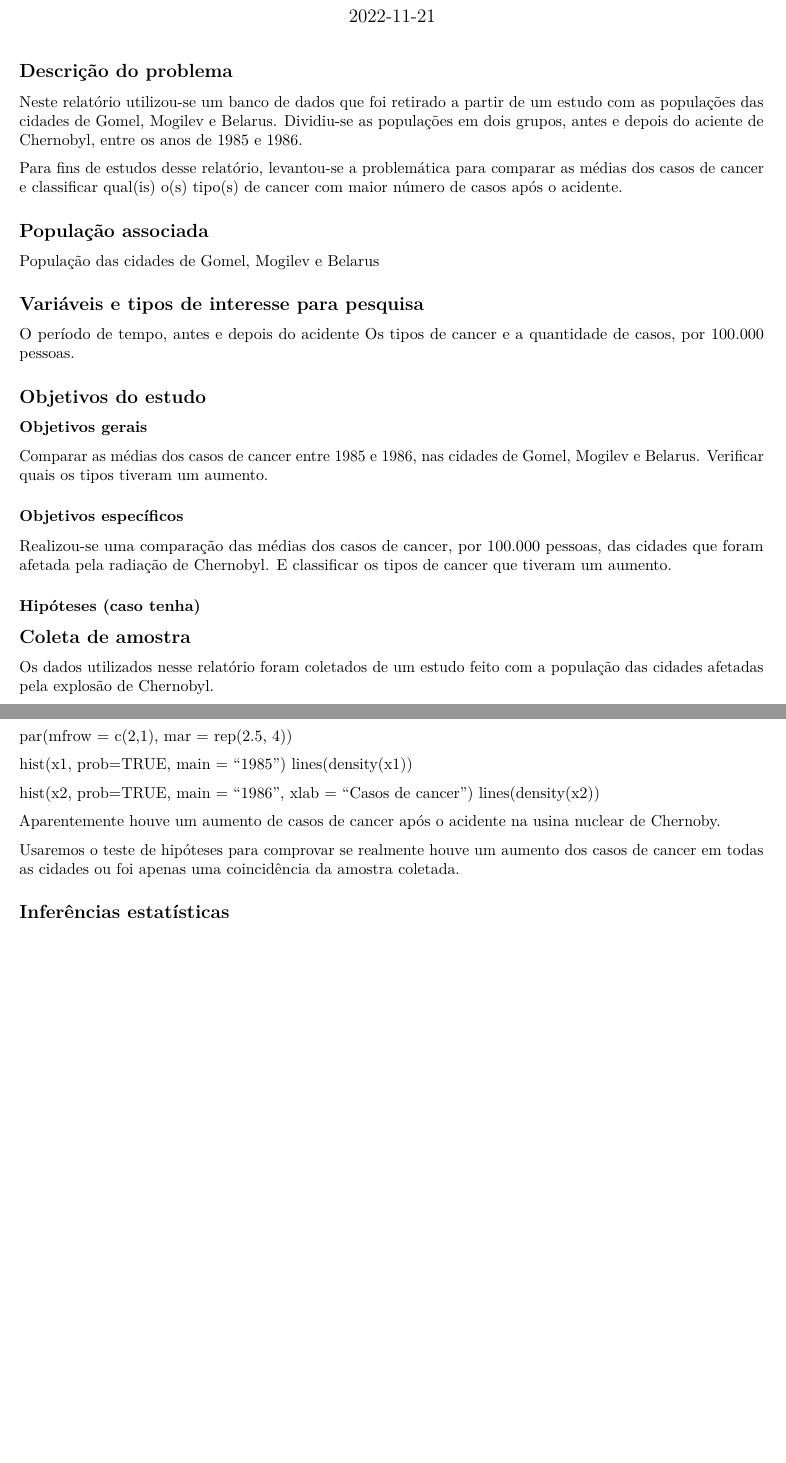
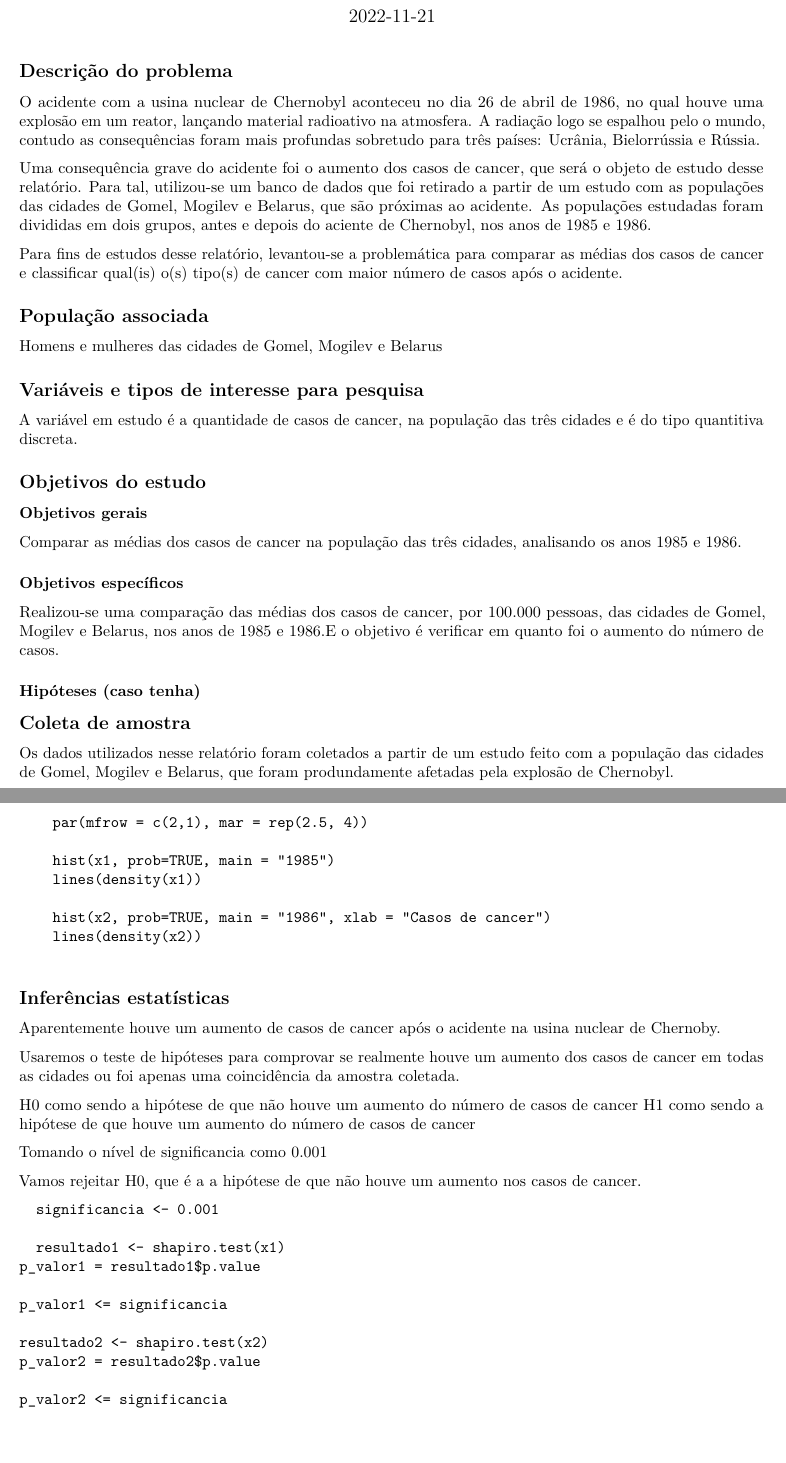
Before and after one commit to huggoparcelly/ufcg-estatistica, an R Markdown document (analise-estatistica-cancer-chernobyl.Rmd): two parts of pages 1 and 2 of 2 before the commit and two parts of pages 1 and 3 of 3 after it, joined at a grey line, cut so that both start at the same text, the shorter picture padded with empty space. Rendered offline with R 4.5, knitr and Pandoc, then LaTeX, with nearby package versions.

Commit message:
wip: teste de hipótese

````diff
--- a/analise-estatistica-cancer-chernobyl.Rmd
+++ b/analise-estatistica-cancer-chernobyl.Rmd
@@ -7,28 +10,51 @@ output: pdf_document
 
 ## Descrição do problema
 
-Neste relatório utilizou-se um banco de dados que foi retirado a partir de um estudo com as populações das cidades de Gomel, Mogilev e Belarus. Dividiu-se as populações em dois grupos, antes e depois do aciente de Chernobyl, entre os anos de 1985 e 1986.
+O acidente com a usina nuclear de Chernobyl aconteceu no dia 26 de abril
+de 1986, no qual houve uma explosão em um reator, lançando material
+radioativo na atmosfera. A radiação logo se espalhou pelo o mundo,
+contudo as consequências foram mais profundas sobretudo para três
+países: Ucrânia, Bielorrússia e Rússia.
 
-Para fins de estudos desse relatório, levantou-se a problemática para comparar as médias dos casos de cancer e classificar qual(is) o(s) tipo(s) de cancer com maior número de casos após o acidente.
+Uma consequência grave do acidente foi o aumento dos casos de cancer,
+que será o objeto de estudo desse relatório. Para tal, utilizou-se um
+banco de dados que foi retirado a partir de um estudo com as populações
+das cidades de Gomel, Mogilev e Belarus, que são próximas ao acidente.
+As populações estudadas foram divididas em dois grupos, antes e depois
+do aciente de Chernobyl, nos anos de 1985 e 1986.
+
+Para fins de estudos desse relatório, levantou-se a problemática para
+comparar as médias dos casos de cancer e classificar qual(is) o(s)
+tipo(s) de cancer com maior número de casos após o acidente.
 
 ## População associada
-População das cidades de Gomel, Mogilev e Belarus
+
+Homens e mulheres das cidades de Gomel, Mogilev e Belarus
 
 ## Variáveis e tipos de interesse para pesquisa
-O período de tempo, antes e depois do acidente
-Os tipos de cancer e a quantidade de casos, por 100.000 pessoas.
+
+A variável em estudo é a quantidade de casos de cancer, na população das
+três cidades e é do tipo quantitiva discreta.
 
 ## Objetivos do estudo
+
 ### Objetivos gerais
-Comparar as médias dos casos de cancer entre 1985 e 1986, nas cidades de Gomel, Mogilev e Belarus.
-Verificar quais os tipos tiveram um aumento.
+
+Comparar as médias dos casos de cancer na população das três cidades,
+analisando os anos 1985 e 1986.
 
 ### Objetivos específicos
-Realizou-se uma comparação das médias dos casos de cancer, por 100.000 pessoas, das cidades que foram afetada pela radiação de Chernobyl. E classificar os tipos de cancer que tiveram um aumento.
+
+Realizou-se uma comparação das médias dos casos de cancer, por 100.000
+pessoas, das cidades de Gomel, Mogilev e Belarus, nos anos de 1985 e
+1986.E o objetivo é verificar em quanto foi o aumento do número de casos.
 
 ### Hipóteses (caso tenha)
 
 ## Coleta de amostra
-Os dados utilizados nesse relatório foram coletados de um estudo feito com a população das cidades afetadas pela explosão de Chernobyl.
+
+Os dados utilizados nesse relatório foram coletados a partir de um
+estudo feito com a população das cidades de Gomel, Mogilev e Belarus,
+que foram produndamente afetadas pela explosão de Chernobyl.
 
 ## Parâmetro, Estatística e Estimativa
@@ -59,5 +118,26 @@ years <- c(1985, 1986)
+        par(mfrow = c(2,1), mar = rep(2.5, 4))
+
+        hist(x1, prob=TRUE, main = "1985")
+        lines(density(x1))
+
+        hist(x2, prob=TRUE, main = "1986", xlab = "Casos de cancer")
+        lines(density(x2))
 
 
-perc_higher <- total_rate_after/total_rate_before *100
+## Inferências estatísticas
+
+Aparentemente houve um aumento de casos de cancer após o acidente na
+usina nuclear de Chernoby.
+
+Usaremos o teste de hipóteses para comprovar se realmente houve um
+aumento dos casos de cancer em todas as cidades ou foi apenas uma
+coincidência da amostra coletada.
+
+H0 como sendo a hipótese de que não houve um aumento do número de casos de cancer
+H1 como sendo a hipótese de que houve um aumento do número de casos de cancer
+
+Tomando o nível de significancia como 0.001
+
+Vamos rejeitar H0, que é a a hipótese de que não houve um aumento nos casos de cancer.
 
 
@@ -66,8 +146,10 @@ df_total <- data.frame(years, total_rate)
+  significancia <- 0.001
 
-##Grafico de barras para visualizar a relação de casos de cancer com o acidente nuclear de Chernobyl.
+  resultado1 <- shapiro.test(x1)
+p_valor1 = resultado1$p.value
 
-df_total %>% ggplot() + geom_col(aes(x=years, y=total_rate)) + ggtitle("Casos de Cancer em Chernobyl comparando antes e \ndepois do acidente nuclear em Chernobyl no ano 1986") +
-  ylab("Casos de cancer") + expand_limits(y=0) + xlab("1985                      vs                      1986") + theme(axis.text.x=element_blank())
+p_valor1 <= significancia
 
-##Histograma separado por ano.
+resultado2 <- shapiro.test(x2)
+p_valor2 = resultado2$p.value
 
@@ -102 +156,2 @@ lines(density(x1))
-hist(x2, prob=TRUE, main = "1986", xlab = "Casos de cancer")
+p_valor2 <= significancia
+```
````
Also changed, not shown: analise-estatistica-cancer-chernobyl.Rmd (108 more changed lines).
